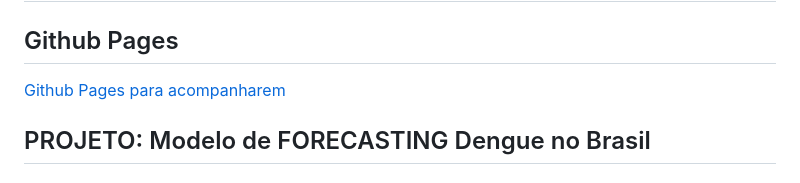
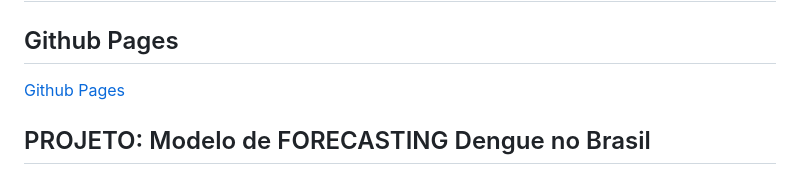
Before and after one commit to FranklinAurelio/Engenharia_de_software_PPGCC, a Markdown page: README.md, the part around the change. Drawn GitHub-style.

```diff
--- a/README.md
+++ b/README.md
@@ -1,7 +1,7 @@
 # Engenharia_de_software_PPGCC
 
 ## Github Pages
-[Github Pages para acompanharem](https://alissonf216.github.io/modelo-documentacao-projetos/)
+[Github Pages](https://alissonf216.github.io/modelo-documentacao-projetos/)
 
 ## PROJETO: Modelo de FORECASTING Dengue no Brasil
 
```
